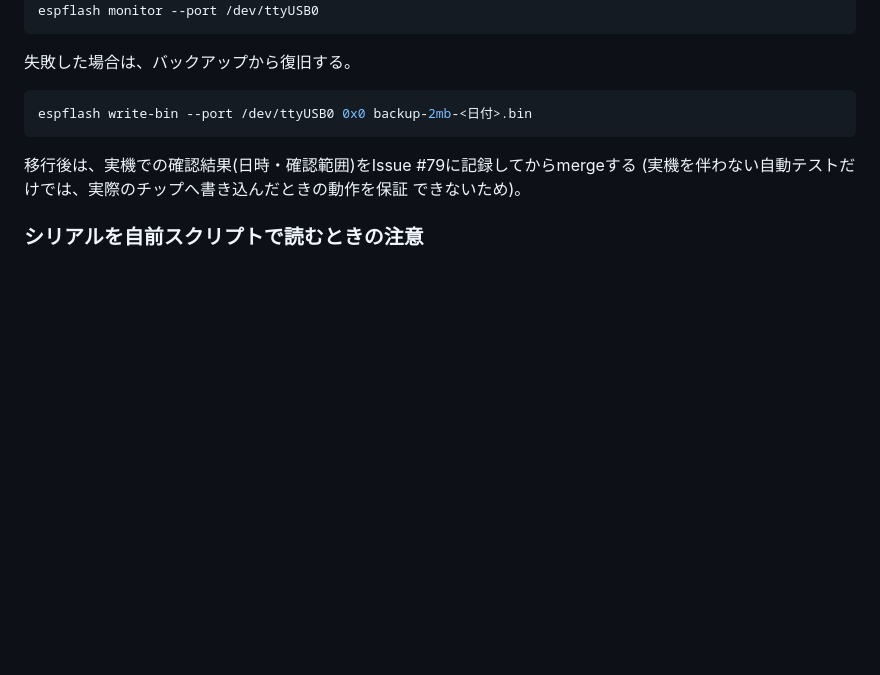
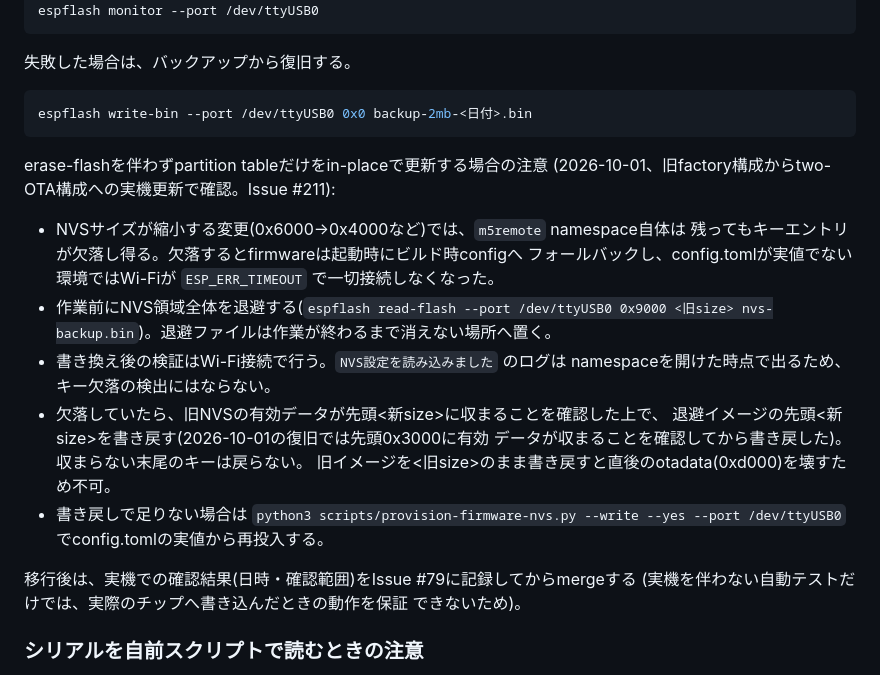
Before and after one commit to zaichu/m5stack-pc-remote, a Markdown page: firmware/README.md, the part around the change. GitHub-like rendering; blank space fills up the shorter version.

Commit message:
docs: in-placeパーティション更新時のNVS退避・検証手順をREADMEへ追記 (#212)
* docs: in-placeパーティション更新時のNVS退避・検証手順をREADMEへ追記

Refs #211

* docs: レビュー指摘を反映(NVS書き戻しの前提条件とコマンド引数を修正)

````diff
--- a/firmware/README.md
+++ b/firmware/README.md
@@ -193,6 +193,24 @@ espflash monitor --port /dev/ttyUSB0
 espflash write-bin --port /dev/ttyUSB0 0x0 backup-2mb-<日付>.bin
 ```
 
+erase-flashを伴わずpartition tableだけをin-placeで更新する場合の注意
+(2026-10-01、旧factory構成からtwo-OTA構成への実機更新で確認。Issue #211):
+
+- NVSサイズが縮小する変更(0x6000→0x4000など)では、`m5remote` namespace自体は
+  残ってもキーエントリが欠落し得る。欠落するとfirmwareは起動時にビルド時configへ
+  フォールバックし、config.tomlが実値でない環境ではWi-Fiが
+  `ESP_ERR_TIMEOUT` で一切接続しなくなった。
+- 作業前にNVS領域全体を退避する(`espflash read-flash --port /dev/ttyUSB0 0x9000
+  <旧size> nvs-backup.bin`)。退避ファイルは作業が終わるまで消えない場所へ置く。
+- 書き換え後の検証はWi-Fi接続で行う。`NVS設定を読み込みました` のログは
+  namespaceを開けた時点で出るため、キー欠落の検出にはならない。
+- 欠落していたら、旧NVSの有効データが先頭<新size>に収まることを確認した上で、
+  退避イメージの先頭<新size>を書き戻す(2026-10-01の復旧では先頭0x3000に有効
+  データが収まることを確認してから書き戻した)。収まらない末尾のキーは戻らない。
+  旧イメージを<旧size>のまま書き戻すと直後のotadata(0xd000)を壊すため不可。
+- 書き戻しで足りない場合は `python3 scripts/provision-firmware-nvs.py --write
+  --yes --port /dev/ttyUSB0` でconfig.tomlの実値から再投入する。
+
 移行後は、実機での確認結果(日時・確認範囲)をIssue #79に記録してからmergeする
 (実機を伴わない自動テストだけでは、実際のチップへ書き込んだときの動作を保証
 できないため)。
````
